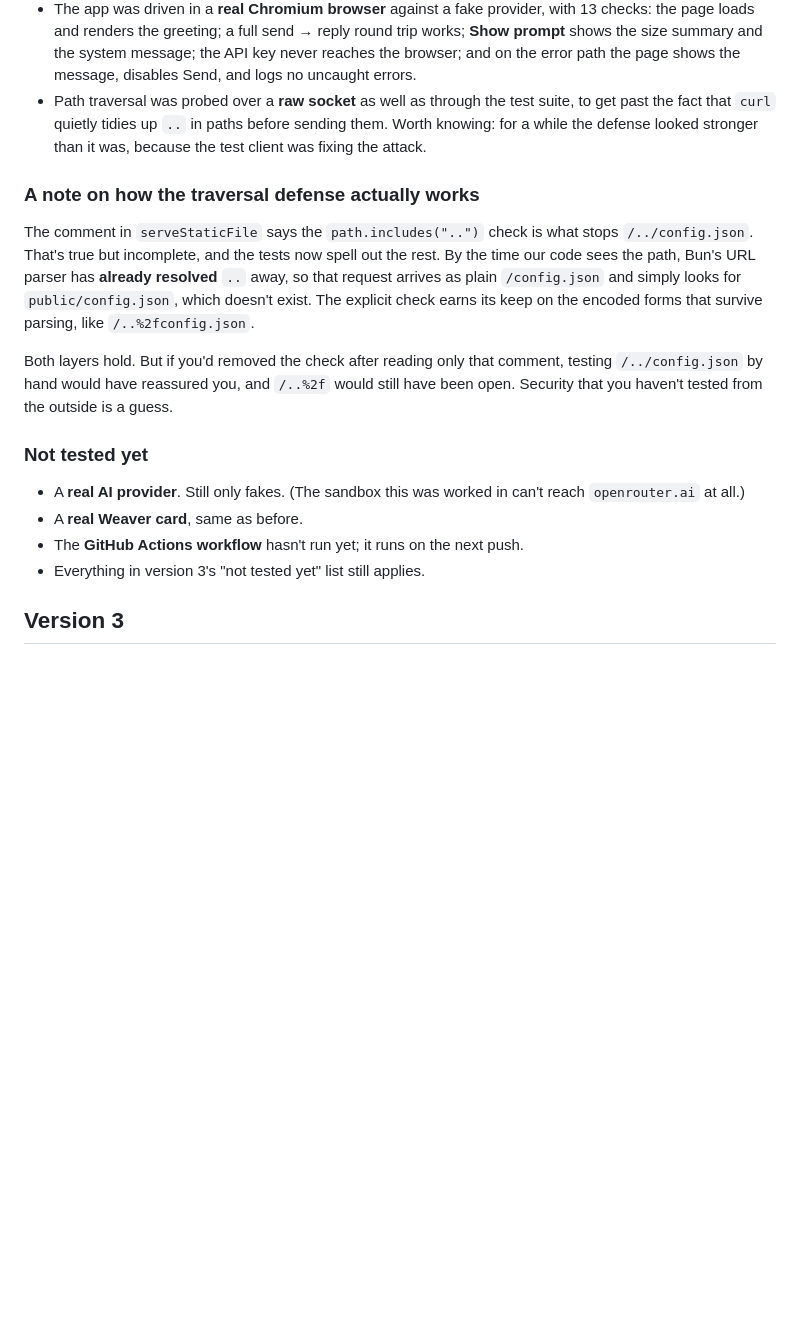
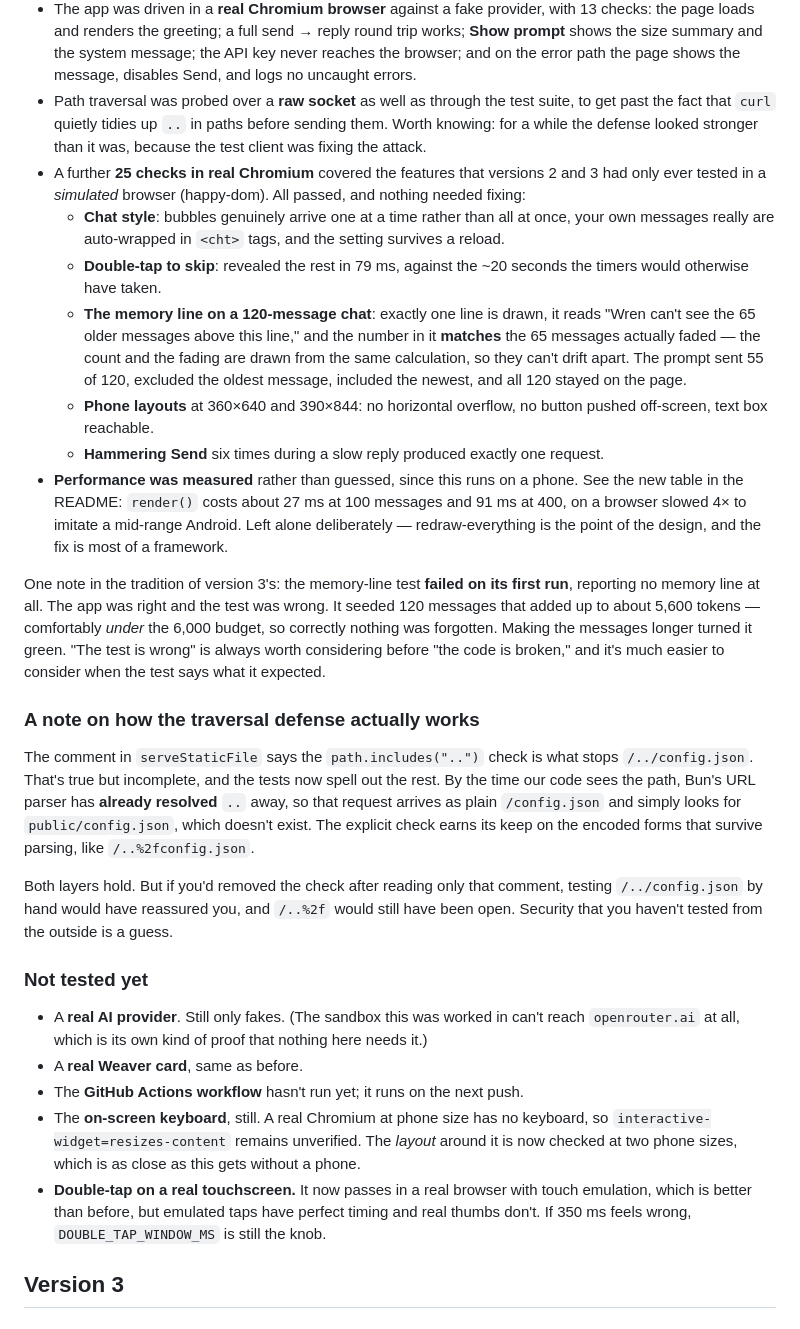
Before and after one commit to 626andup-cmyk/tiny-rp, a Markdown page: CHANGELOG.md, the part around the change. Drawn GitHub-style; blank space fills up the shorter version.

Commit message:
Record real-browser verification and render cost
Versions 2 and 3 tested chat style and the memory line in a simulated
browser (happy-dom). Re-ran them in real Chromium: 25 checks, all
passing, nothing to fix. The memory line's stated count and the
messages it fades come from one calculation, and the test confirms
they agree at 120 messages.

Also measured what redrawing everything costs, since this runs on a
phone: ~27ms per render at 100 messages, ~91ms at 400, throttled 4x.
Documented in the README rather than optimized away — redraw-everything
is the lesson, and incremental updates are most of a framework.

Co-Authored-By: Claude Opus 5 <noreply@anthropic.com>
Claude-Session: https://claude.ai/code/session_01KN85tNeSRx2fnDxzbgDo83

```diff
--- a/CHANGELOG.md
+++ b/CHANGELOG.md
@@ -44,6 +44,15 @@ As with every version so far, **no README exercises were solved.** They're still
 - The **whole suite passes with `config.json` moved away**, which is what CI and a fresh download see.
 - The app was driven in a **real Chromium browser** against a fake provider, with 13 checks: the page loads and renders the greeting; a full send → reply round trip works; **Show prompt** shows the size summary and the system message; the API key never reaches the browser; and on the error path the page shows the message, disables Send, and logs no uncaught errors.
 - Path traversal was probed over a **raw socket** as well as through the test suite, to get past the fact that `curl` quietly tidies up `..` in paths before sending them. Worth knowing: for a while the defense looked stronger than it was, because the test client was fixing the attack.
+- A further **25 checks in real Chromium** covered the features that versions 2 and 3 had only ever tested in a *simulated* browser (happy-dom). All passed, and nothing needed fixing:
+  - **Chat style**: bubbles genuinely arrive one at a time rather than all at once, your own messages really are auto-wrapped in `<cht>` tags, and the setting survives a reload.
+  - **Double-tap to skip**: revealed the rest in 79 ms, against the ~20 seconds the timers would otherwise have taken.
+  - **The memory line on a 120-message chat**: exactly one line is drawn, it reads "Wren can't see the 65 older messages above this line," and the number in it **matches** the 65 messages actually faded — the count and the fading are drawn from the same calculation, so they can't drift apart. The prompt sent 55 of 120, excluded the oldest message, included the newest, and all 120 stayed on the page.
+  - **Phone layouts** at 360×640 and 390×844: no horizontal overflow, no button pushed off-screen, text box reachable.
+  - **Hammering Send** six times during a slow reply produced exactly one request.
+- **Performance was measured** rather than guessed, since this runs on a phone. See the new table in the README: `render()` costs about 27 ms at 100 messages and 91 ms at 400, on a browser slowed 4× to imitate a mid-range Android. Left alone deliberately — redraw-everything is the point of the design, and the fix is most of a framework.
+
+One note in the tradition of version 3's: the memory-line test **failed on its first run**, reporting no memory line at all. The app was right and the test was wrong. It seeded 120 messages that added up to about 5,600 tokens — comfortably *under* the 6,000 budget, so correctly nothing was forgotten. Making the messages longer turned it green. "The test is wrong" is always worth considering before "the code is broken," and it's much easier to consider when the test says what it expected.
 
 ### A note on how the traversal defense actually works
 
@@ -53,10 +62,11 @@ Both layers hold. But if you'd removed the check after reading only that comment
 
 ### Not tested yet
 
-- A **real AI provider**. Still only fakes. (The sandbox this was worked in can't reach `openrouter.ai` at all.)
+- A **real AI provider**. Still only fakes. (The sandbox this was worked in can't reach `openrouter.ai` at all, which is its own kind of proof that nothing here needs it.)
 - A **real Weaver card**, same as before.
 - The **GitHub Actions workflow** hasn't run yet; it runs on the next push.
-- Everything in version 3's "not tested yet" list still applies.
+- The **on-screen keyboard**, still. A real Chromium at phone size has no keyboard, so `interactive-widget=resizes-content` remains unverified. The *layout* around it is now checked at two phone sizes, which is as close as this gets without a phone.
+- **Double-tap on a real touchscreen.** It now passes in a real browser with touch emulation, which is better than before, but emulated taps have perfect timing and real thumbs don't. If 350 ms feels wrong, `DOUBLE_TAP_WINDOW_MS` is still the knob.
 
 ## Version 3
 
```
Also changed, not shown: README.md (+11 -0 lines).
